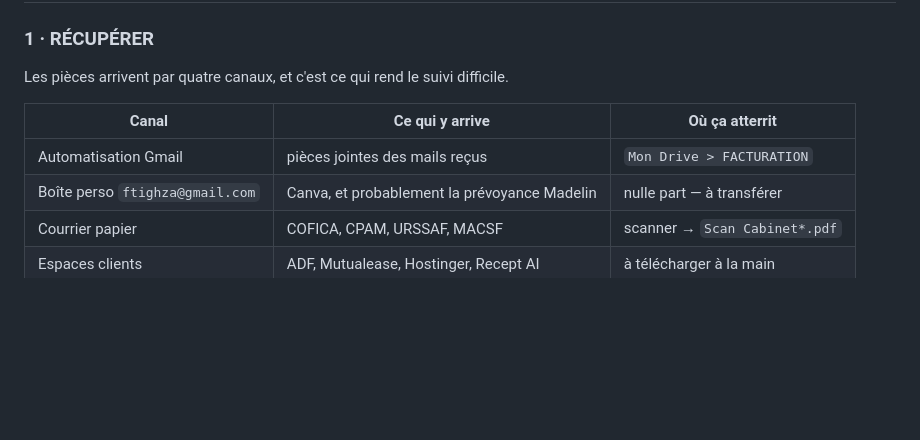
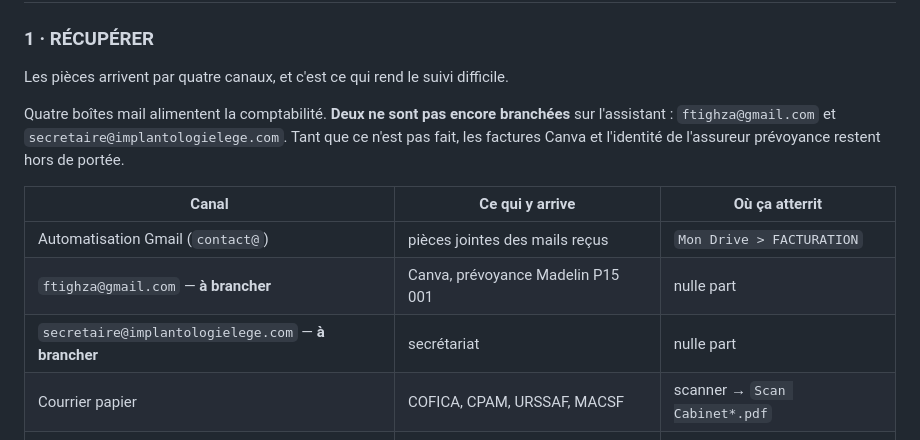
Before and after one commit to FakhreddinbeAI/4juillet-2026, a Markdown page: PLAN-ACTION-2026.md, the part around the change. Drawn GitHub-style; blank space fills up the shorter version.

Commit message:
Consigne les 4 boites mail et le Drive partage Lisa et Lucie - Suivi compta

```diff
--- a/PLAN-ACTION-2026.md
+++ b/PLAN-ACTION-2026.md
@@ -31,10 +31,16 @@ reprendre la main avant que TGS ne réclame — leur demande est tombée le
 
 Les pièces arrivent par quatre canaux, et c'est ce qui rend le suivi difficile.
 
+Quatre boîtes mail alimentent la comptabilité. **Deux ne sont pas encore
+branchées** sur l'assistant : `ftighza@gmail.com` et
+`secretaire@implantologielege.com`. Tant que ce n'est pas fait, les factures
+Canva et l'identité de l'assureur prévoyance restent hors de portée.
+
 | Canal | Ce qui y arrive | Où ça atterrit |
 |---|---|---|
-| Automatisation Gmail | pièces jointes des mails reçus | `Mon Drive > FACTURATION` |
-| Boîte perso `ftighza@gmail.com` | Canva, et probablement la prévoyance Madelin | nulle part — à transférer |
+| Automatisation Gmail (`contact@`) | pièces jointes des mails reçus | `Mon Drive > FACTURATION` |
+| `ftighza@gmail.com` — **à brancher** | Canva, prévoyance Madelin P15 001 | nulle part |
+| `secretaire@implantologielege.com` — **à brancher** | secrétariat | nulle part |
 | Courrier papier | COFICA, CPAM, URSSAF, MACSF | scanner → `Scan Cabinet*.pdf` |
 | Espaces clients | ADF, Mutualease, Hostinger, Recept AI | à télécharger à la main |
 | Lisa et Lucie | factures fournisseurs du cabinet | Drive partagé, étape 1 |
```
Also changed, not shown: 1 other file.
